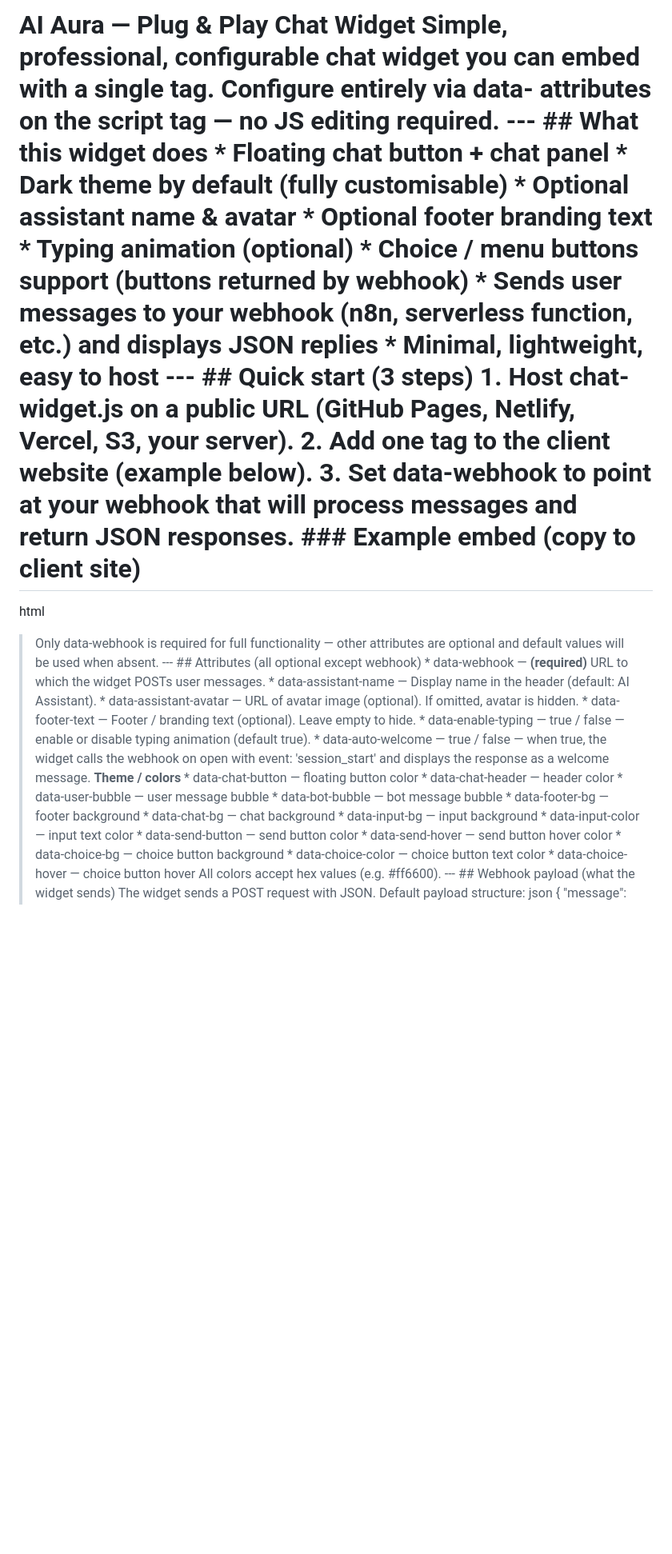
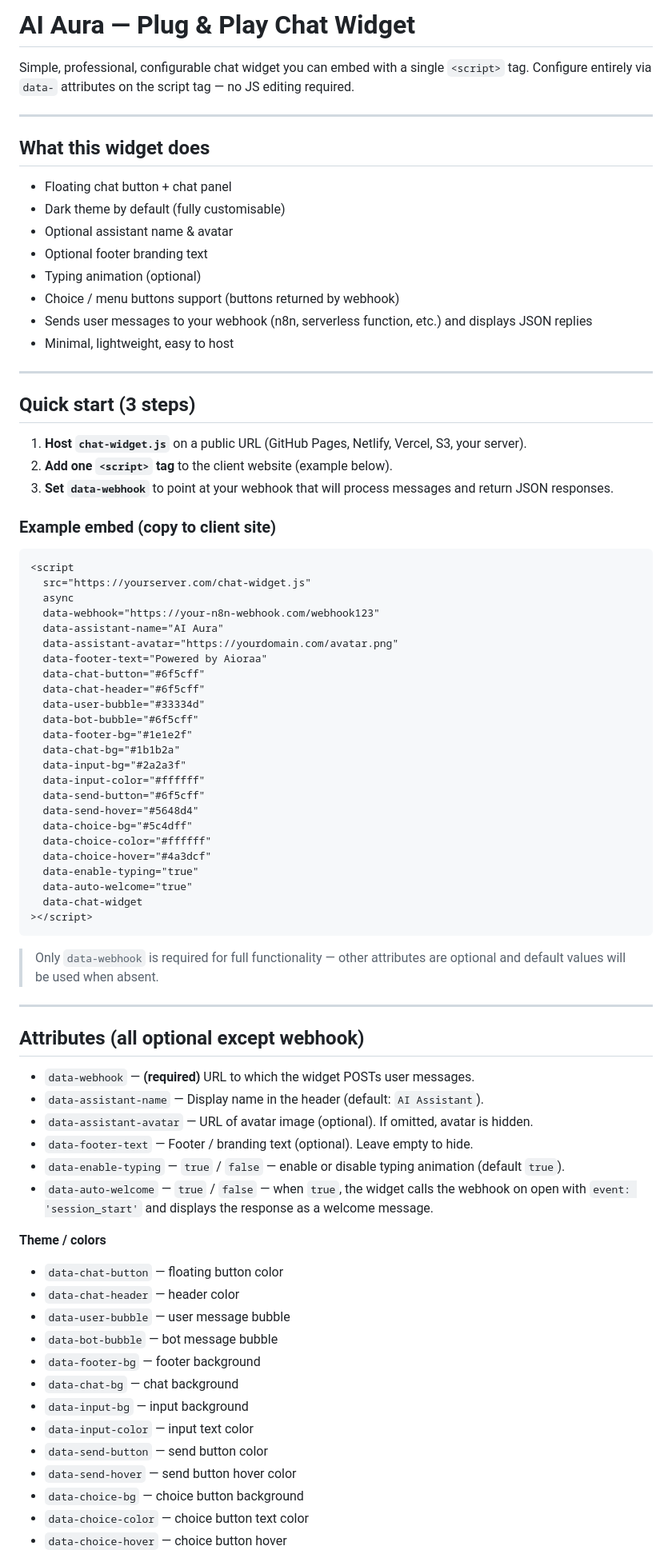
Before and after one commit to harsh-kumar-saaniya/Chat-UI-Widget, a Markdown page: README.md, the part around the change printed below. Shown: that part at 80% size. Drawn GitHub-style; blank space fills up the shorter version.

Commit message:
Revise README for improved clarity and structure
Updated README to enhance clarity and structure, including detailed widget functionalities, attributes, and usage instructions.

````diff
--- a/README.md
+++ b/README.md
@@ -1,5 +1,31 @@
-# AI Aura — Plug & Play Chat Widget Simple, professional, configurable chat widget you can embed with a single <script> tag. Configure entirely via data- attributes on the script tag — no JS editing required. --- ## What this widget does * Floating chat button + chat panel * Dark theme by default (fully customisable) * Optional assistant name & avatar * Optional footer branding text * Typing animation (optional) * Choice / menu buttons support (buttons returned by webhook) * Sends user messages to your webhook (n8n, serverless function, etc.) and displays JSON replies * Minimal, lightweight, easy to host --- ## Quick start (3 steps) 1. **Host chat-widget.js** on a public URL (GitHub Pages, Netlify, Vercel, S3, your server). 2. **Add one <script> tag** to the client website (example below). 3. **Set data-webhook** to point at your webhook that will process messages and return JSON responses. ### Example embed (copy to client site)
-html
+# AI Aura — Plug & Play Chat Widget
+
+Simple, professional, configurable chat widget you can embed with a single `<script>` tag. Configure entirely via `data-` attributes on the script tag — no JS editing required.
+
+---
+
+## What this widget does
+
+* Floating chat button + chat panel
+* Dark theme by default (fully customisable)
+* Optional assistant name & avatar
+* Optional footer branding text
+* Typing animation (optional)
+* Choice / menu buttons support (buttons returned by webhook)
+* Sends user messages to your webhook (n8n, serverless function, etc.) and displays JSON replies
+* Minimal, lightweight, easy to host
+
+---
+
+## Quick start (3 steps)
+
+1. **Host `chat-widget.js`** on a public URL (GitHub Pages, Netlify, Vercel, S3, your server).
+2. **Add one `<script>` tag** to the client website (example below).
+3. **Set `data-webhook`** to point at your webhook that will process messages and return JSON responses.
+
+### Example embed (copy to client site)
+
+```html
 <script
   src="https://yourserver.com/chat-widget.js"
   async
@@ -24,5 +50,34 @@ html
   data-auto-welcome="true"
   data-chat-widget
 ></script>
-> Only data-webhook is required for full functionality — other attributes are optional and default values will be used when absent. --- ## Attributes (all optional except webhook) * data-webhook — **(required)** URL to which the widget POSTs user messages. * data-assistant-name — Display name in the header (default: AI Assistant). * data-assistant-avatar — URL of avatar image (optional). If omitted, avatar is hidden. * data-footer-text — Footer / branding text (optional). Leave empty to hide. * data-enable-typing — true / false — enable or disable typing animation (default true). * data-auto-welcome — true / false — when true, the widget calls the webhook on open with event: 'session_start' and displays the response as a welcome message. **Theme / colors** * data-chat-button — floating button color * data-chat-header — header color * data-user-bubble — user message bubble * data-bot-bubble — bot message bubble * data-footer-bg — footer background * data-chat-bg — chat background * data-input-bg — input background * data-input-color — input text color * data-send-button — send button color * data-send-hover — send button hover color * data-choice-bg — choice button background * data-choice-color — choice button text color * data-choice-hover — choice button hover All colors accept hex values (e.g. #ff6600). --- ## Webhook payload (what the widget sends) The widget sends a POST request with JSON. Default payload structure:
-json
+```
+
+> Only `data-webhook` is required for full functionality — other attributes are optional and default values will be used when absent.
+
+---
+
+## Attributes (all optional except webhook)
+
+* `data-webhook` — **(required)** URL to which the widget POSTs user messages.
+* `data-assistant-name` — Display name in the header (default: `AI Assistant`).
+* `data-assistant-avatar` — URL of avatar image (optional). If omitted, avatar is hidden.
+* `data-footer-text` — Footer / branding text (optional). Leave empty to hide.
+* `data-enable-typing` — `true` / `false` — enable or disable typing animation (default `true`).
+* `data-auto-welcome` — `true` / `false` — when `true`, the widget calls the webhook on open with `event: 'session_start'` and displays the response as a welcome message.
+
+**Theme / colors**
+
+* `data-chat-button` — floating button color
+* `data-chat-header` — header color
+* `data-user-bubble` — user message bubble
+* `data-bot-bubble` — bot message bubble
+* `data-footer-bg` — footer background
+* `data-chat-bg` — chat background
+* `data-input-bg` — input background
+* `data-input-color` — input text color
+* `data-send-button` — send button color
+* `data-send-hover` — send button hover color
+* `data-choice-bg` — choice button background
+* `data-choice-color` — choice button text color
+* `data-choice-hover` — choice button hover
+
````
Also changed, not shown: other parts of README.md (+69 -3 lines).
